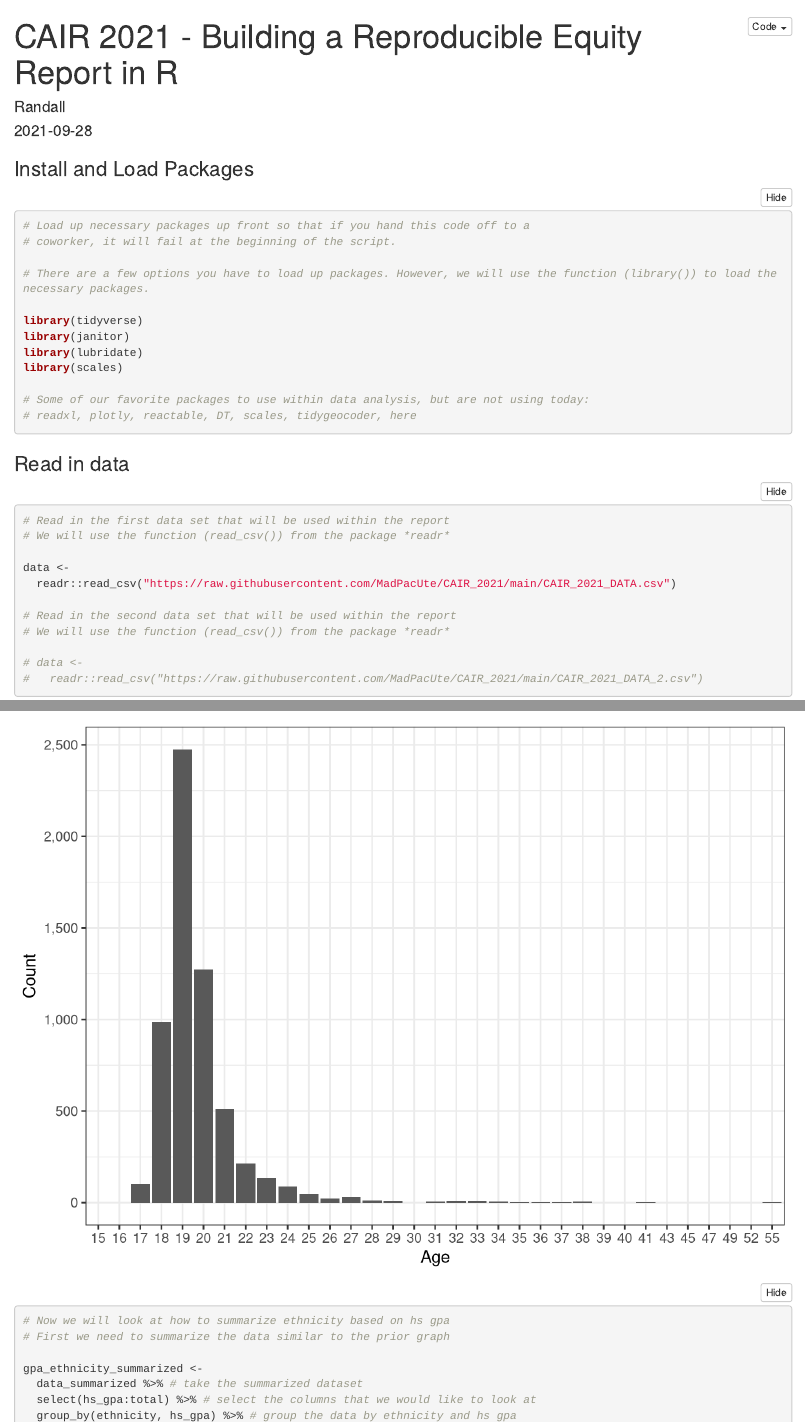
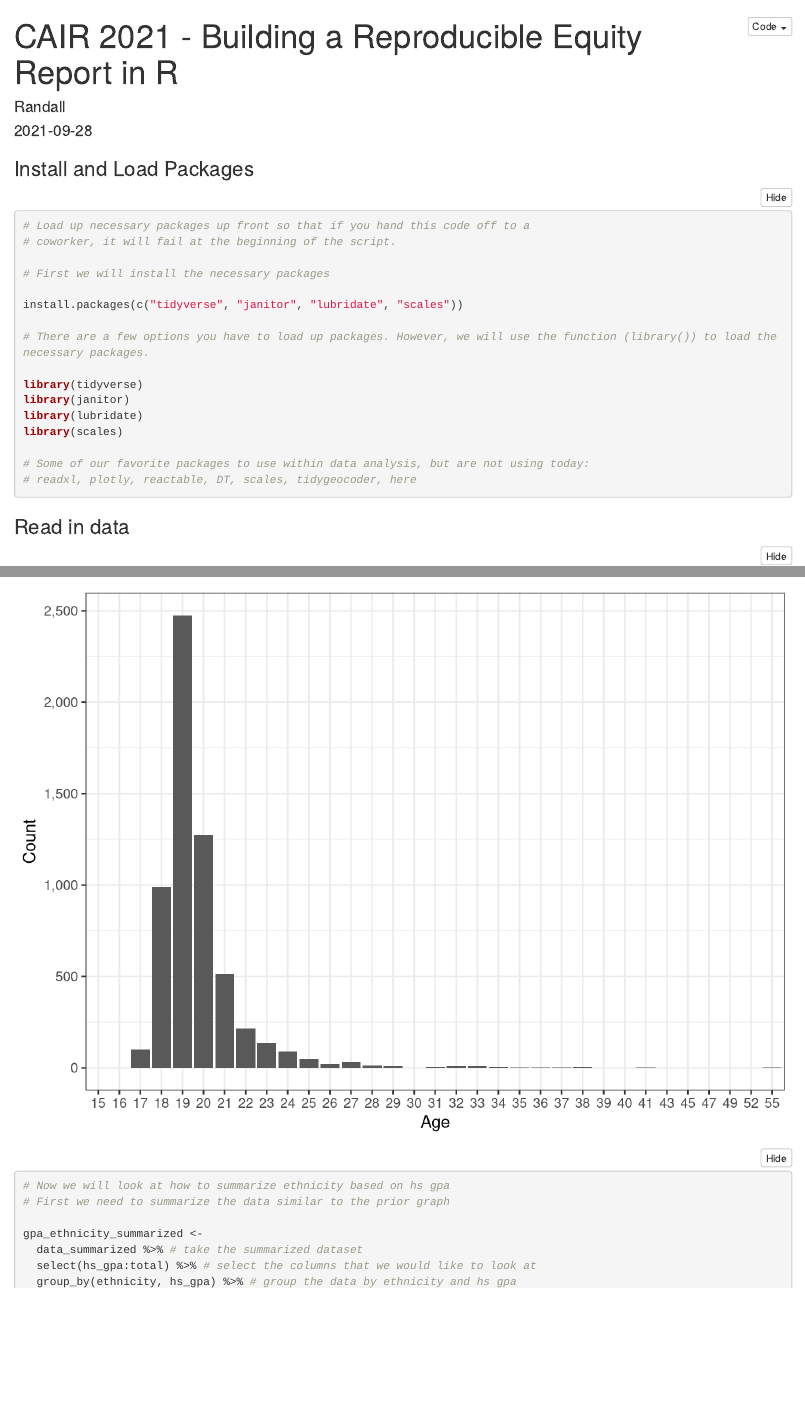
Before and after one commit to MadPacUte/CAIR_2021, an R Markdown document (Script.Rmd): the page in a window 1100 px wide, from its top, and a second part further down, joined at a grey line. Rendered offline with R 4.5, knitr and Pandoc, with nearby package versions; folded parts are opened; column names are cleaned by a stand-in for the janitor package.

Commit message:
Added install.packages

````diff
--- a/Script.Rmd
+++ b/Script.Rmd
@@ -24,6 +24,10 @@ knitr::opts_chunk$set(
 ```{r}
 # Load up necessary packages up front so that if you hand this code off to a
 # coworker, it will fail at the beginning of the script.
+
+# First we will install the necessary packages
+
+install.packages(c("tidyverse", "janitor", "lubridate", "scales"))
 
 # There are a few options you have to load up packages. However, we will use the function (library()) to load the necessary packages.
 
````
